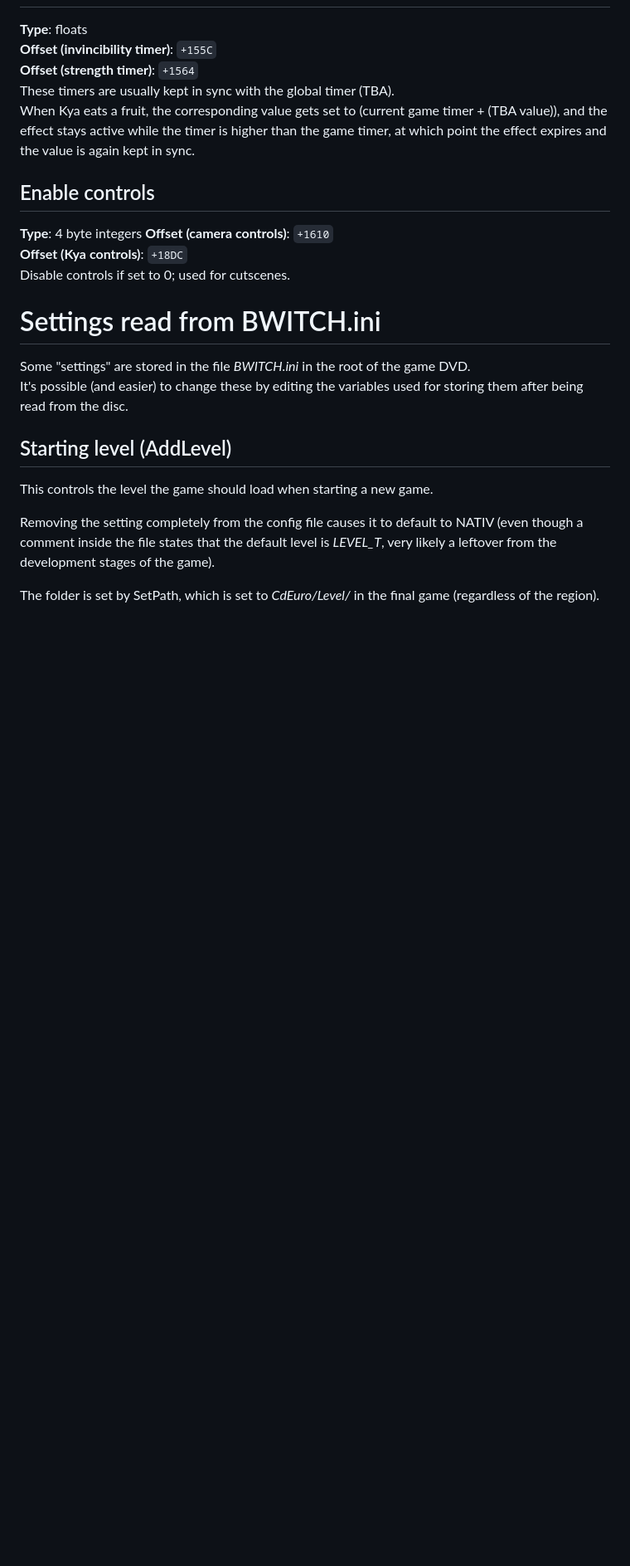
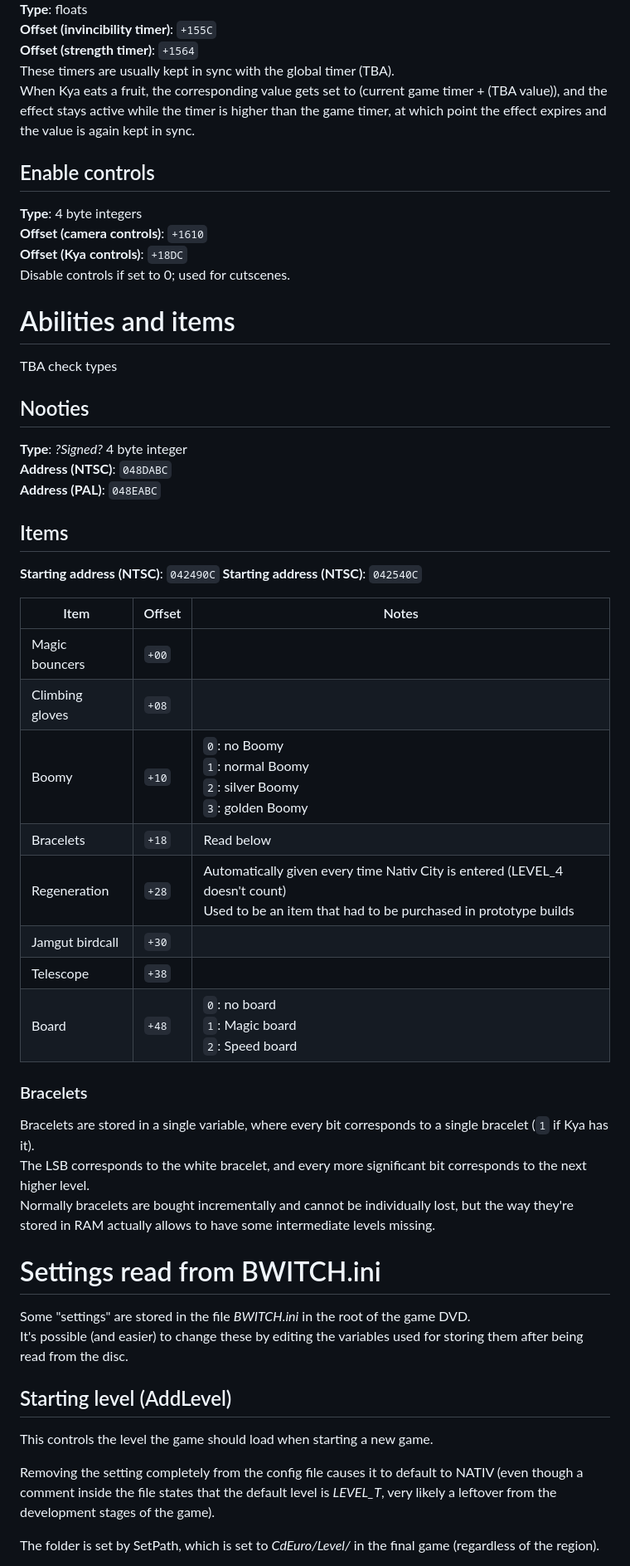
Before and after one commit to KyaDLFiles/kyadlfiles.github.io, a Markdown page: templates/technical/!index.md, the part around the change printed below. Shown: that part at 83% size. Drawn GitHub-style; blank space fills up the shorter version.

Commit message:
PAL and items

```diff
--- a/templates/technical/!index.md
+++ b/templates/technical/!index.md
@@ -222,6 +230,34 @@ When Kya eats a fruit, the corresponding value gets set to (current game timer +
 **Offset (Kya controls)**: `+18DC`
 Disable controls if set to 0; used for cutscenes.
 
+# Abilities and items
+TBA check types
+## Nooties
+**Type**: *?Signed?* 4 byte integer
+**Address (NTSC)**: `048DABC`
+**Address (PAL)**: `048EABC`
+
+## Items
+**Starting address (NTSC)**: `042490C`
+**Starting address (NTSC)**: `042540C`
+
+|Item|Offset|Notes|
+|----|------|-----|
+|Magic bouncers|`+00`||
+|Climbing gloves|`+08`||
+|Boomy|`+10`|`0`: no Boomy<br>`1`: normal Boomy<br>`2`: silver Boomy<br>`3`: golden Boomy|
+|Bracelets|`+18`|Read below|
+|Regeneration|`+28`|Automatically given every time Nativ City is entered (LEVEL_4 doesn't count)<br>Used to be an item that had to be purchased in prototype builds |
+|Jamgut birdcall|`+30`||
+|Telescope|`+38`||
+|Board|`+48`|`0`: no board<br>`1`: Magic board<br>`2`: Speed board|
+
+### Bracelets
+Bracelets are stored in a single variable, where every bit corresponds to a single bracelet (`1` if Kya has it).
+The LSB corresponds to the white bracelet, and every more significant bit corresponds to the next higher level.
+Normally bracelets are bought incrementally and cannot be individually lost, but the way they're stored in RAM actually allows to have some intermediate levels missing.
+
+
 # Settings read from BWITCH.ini
 Some "settings" are stored in the file *BWITCH.ini* in the root of the game DVD.
 It's possible (and easier) to change these by editing the variables used for storing them after being read from the disc.
```
Also changed, not shown: other parts of templates/technical/!index.md (+18 -8 lines).
